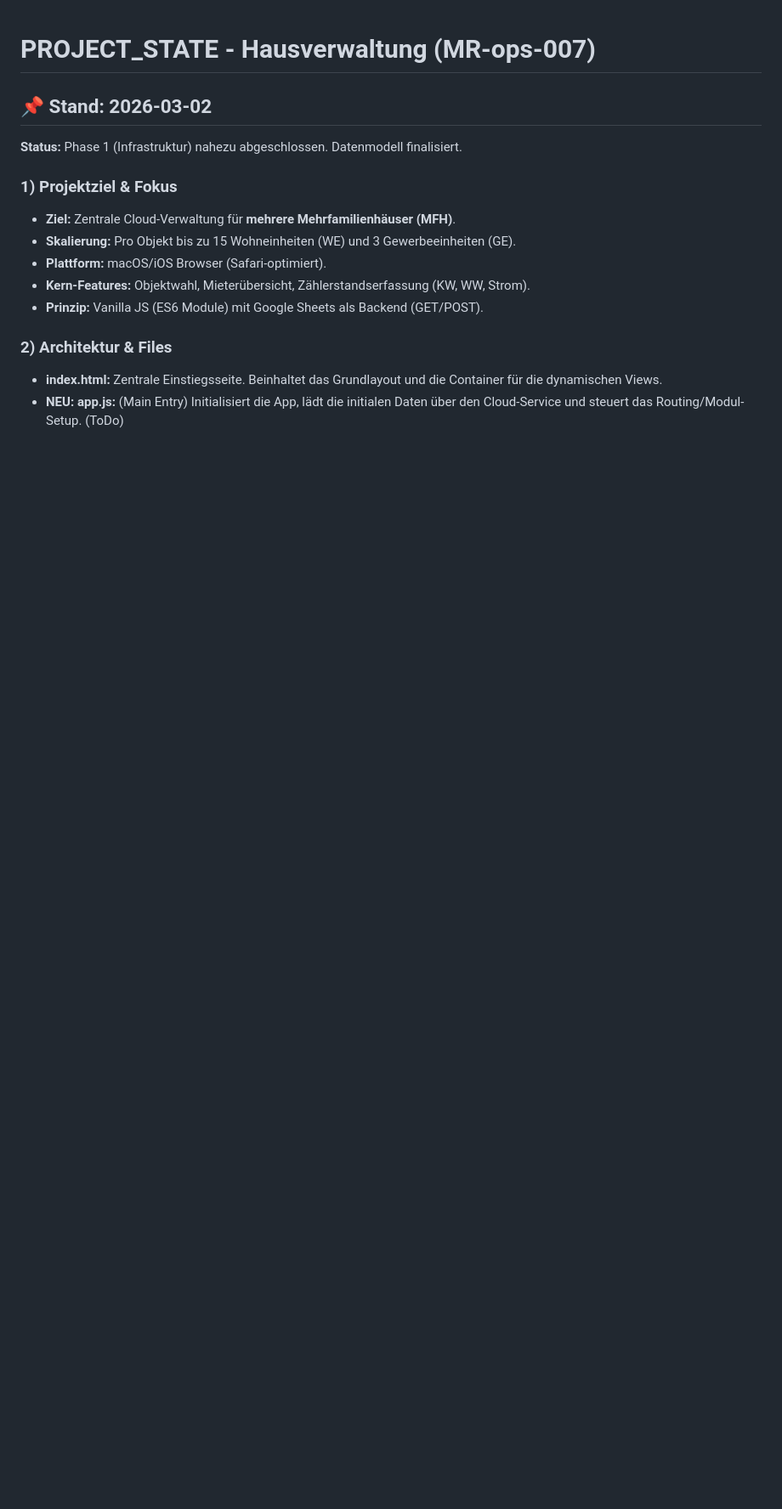
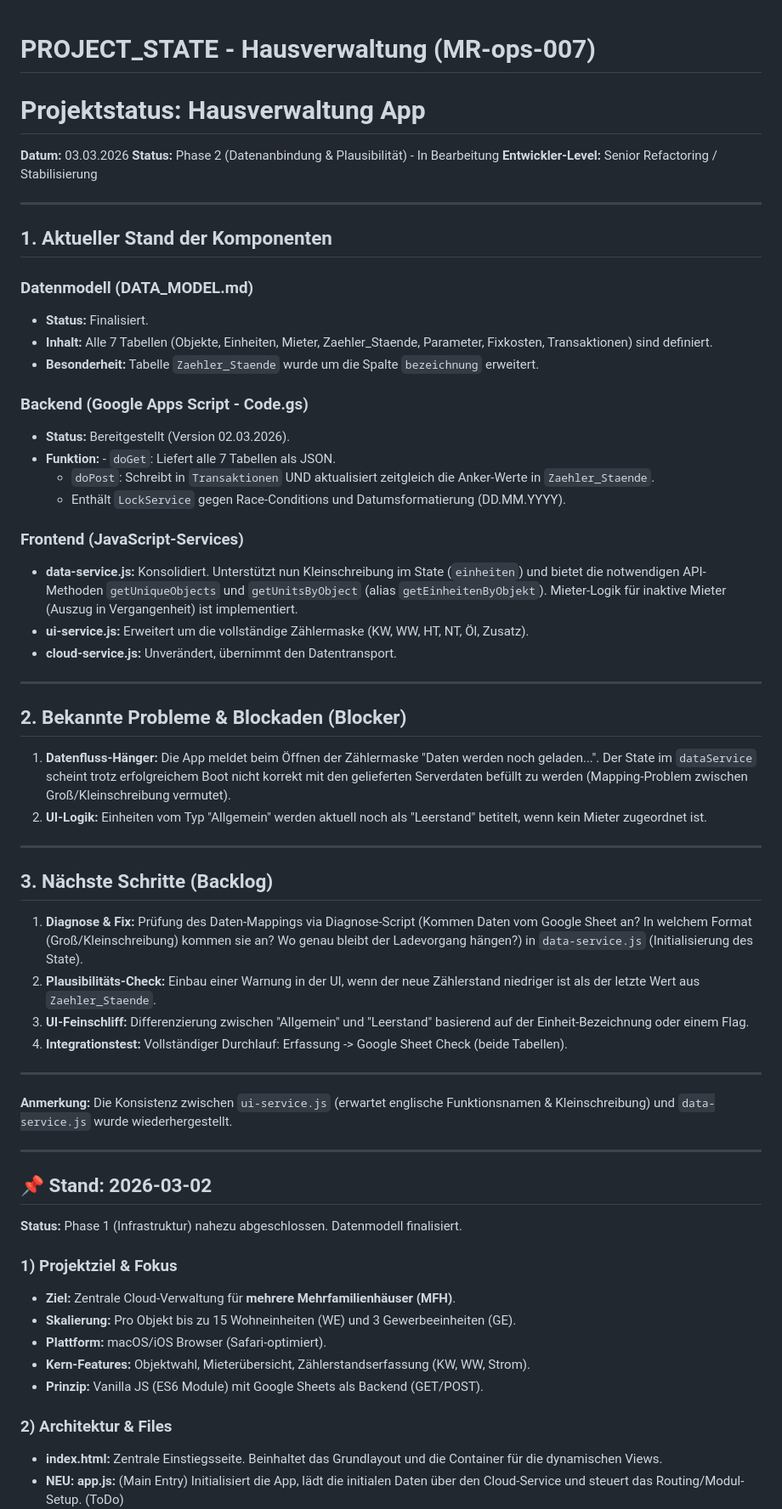
Before and after one commit to MR-ops-007/Hausverwaltung, a Markdown page: PROJECT_STATE.md, the part around the change. Shown at 85% size. Rendered like a GitHub page; blank space fills up the shorter version.

```diff
--- a/PROJECT_STATE.md
+++ b/PROJECT_STATE.md
@@ -1,4 +1,52 @@
 # PROJECT_STATE - Hausverwaltung (MR-ops-007)
+
+# Projektstatus: Hausverwaltung App
+
+**Datum:** 03.03.2026
+**Status:** Phase 2 (Datenanbindung & Plausibilität) - In Bearbeitung
+**Entwickler-Level:** Senior Refactoring / Stabilisierung
+
+---
+
+## 1. Aktueller Stand der Komponenten
+
+### Datenmodell (DATA_MODEL.md)
+- **Status:** Finalisiert.
+- **Inhalt:** Alle 7 Tabellen (Objekte, Einheiten, Mieter, Zaehler_Staende, Parameter, Fixkosten, Transaktionen) sind definiert.
+- **Besonderheit:** Tabelle `Zaehler_Staende` wurde um die Spalte `bezeichnung` erweitert.
+
+### Backend (Google Apps Script - Code.gs)
+- **Status:** Bereitgestellt (Version 02.03.2026).
+- **Funktion:** - `doGet`: Liefert alle 7 Tabellen als JSON.
+    - `doPost`: Schreibt in `Transaktionen` UND aktualisiert zeitgleich die Anker-Werte in `Zaehler_Staende`.
+    - Enthält `LockService` gegen Race-Conditions und Datumsformatierung (DD.MM.YYYY).
+
+### Frontend (JavaScript-Services)
+- **data-service.js:** Konsolidiert. Unterstützt nun Kleinschreibung im State (`einheiten`) und bietet die notwendigen API-Methoden `getUniqueObjects` und `getUnitsByObject` (alias `getEinheitenByObjekt`). Mieter-Logik für inaktive Mieter (Auszug in Vergangenheit) ist implementiert.
+- **ui-service.js:** Erweitert um die vollständige Zählermaske (KW, WW, HT, NT, Öl, Zusatz).
+- **cloud-service.js:** Unverändert, übernimmt den Datentransport.
+
+---
+
+## 2. Bekannte Probleme & Blockaden (Blocker)
+
+1. **Datenfluss-Hänger:** Die App meldet beim Öffnen der Zählermaske "Daten werden noch geladen...". Der State im `dataService` scheint trotz erfolgreichem Boot nicht korrekt mit den gelieferten Serverdaten befüllt zu werden (Mapping-Problem zwischen Groß/Kleinschreibung vermutet).
+2. **UI-Logik:** Einheiten vom Typ "Allgemein" werden aktuell noch als "Leerstand" betitelt, wenn kein Mieter zugeordnet ist.
+
+---
+
+## 3. Nächste Schritte (Backlog)
+
+1. **Diagnose & Fix:** Prüfung des Daten-Mappings via Diagnose-Script (Kommen Daten vom Google Sheet an? In welchem Format (Groß/Kleinschreibung) kommen sie an? Wo genau bleibt der Ladevorgang hängen?) in `data-service.js` (Initialisierung des State).
+2. **Plausibilitäts-Check:** Einbau einer Warnung in der UI, wenn der neue Zählerstand niedriger ist als der letzte Wert aus `Zaehler_Staende`.
+3. **UI-Feinschliff:** Differenzierung zwischen "Allgemein" und "Leerstand" basierend auf der Einheit-Bezeichnung oder einem Flag.
+4. **Integrationstest:** Vollständiger Durchlauf: Erfassung -> Google Sheet Check (beide Tabellen).
+
+---
+
+**Anmerkung:** Die Konsistenz zwischen `ui-service.js` (erwartet englische Funktionsnamen & Kleinschreibung) und `data-service.js` wurde wiederhergestellt.
+
+---
 
 ## 📌 Stand: 2026-03-02
 **Status:** Phase 1 (Infrastruktur) nahezu abgeschlossen. Datenmodell finalisiert.
```
